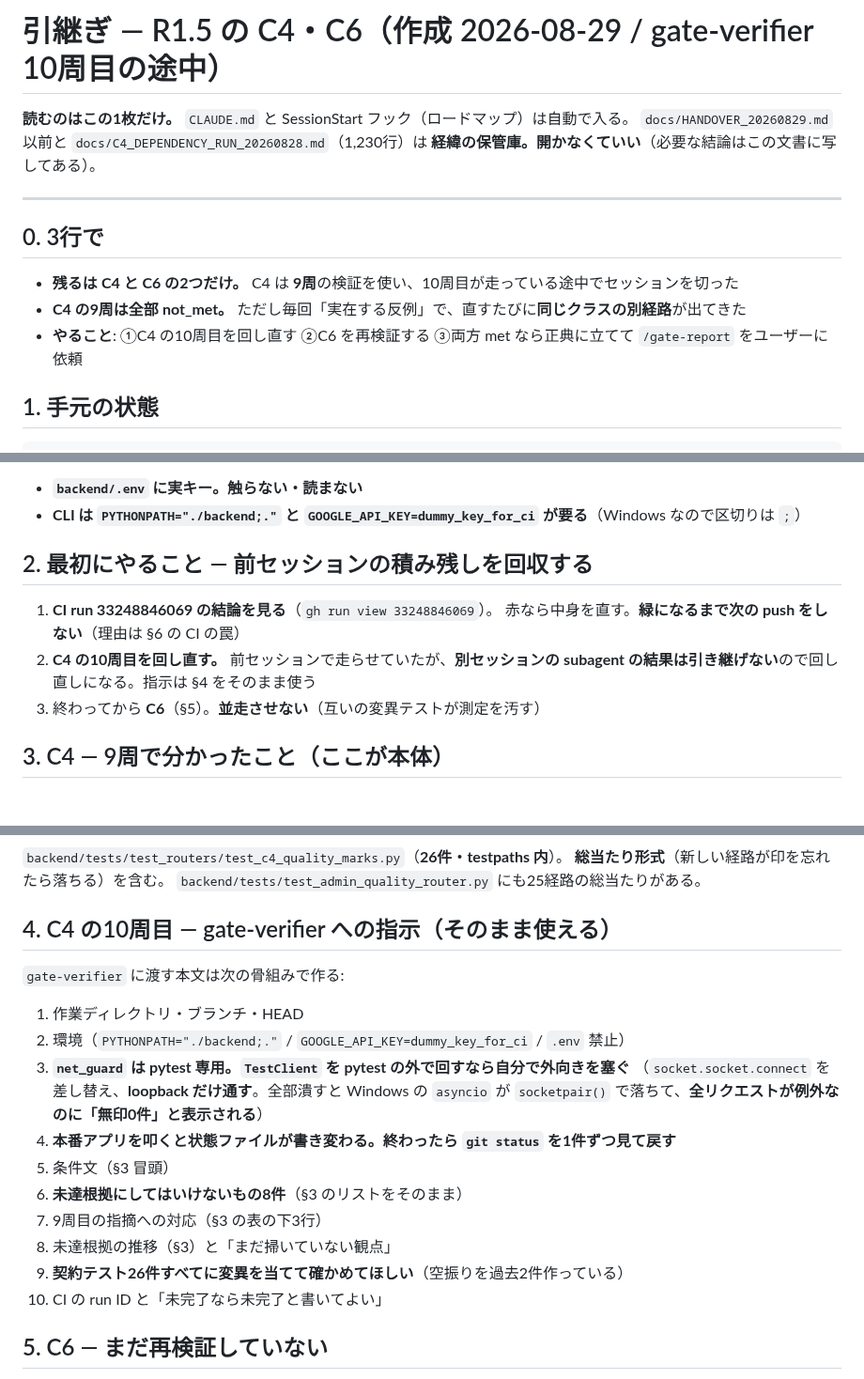
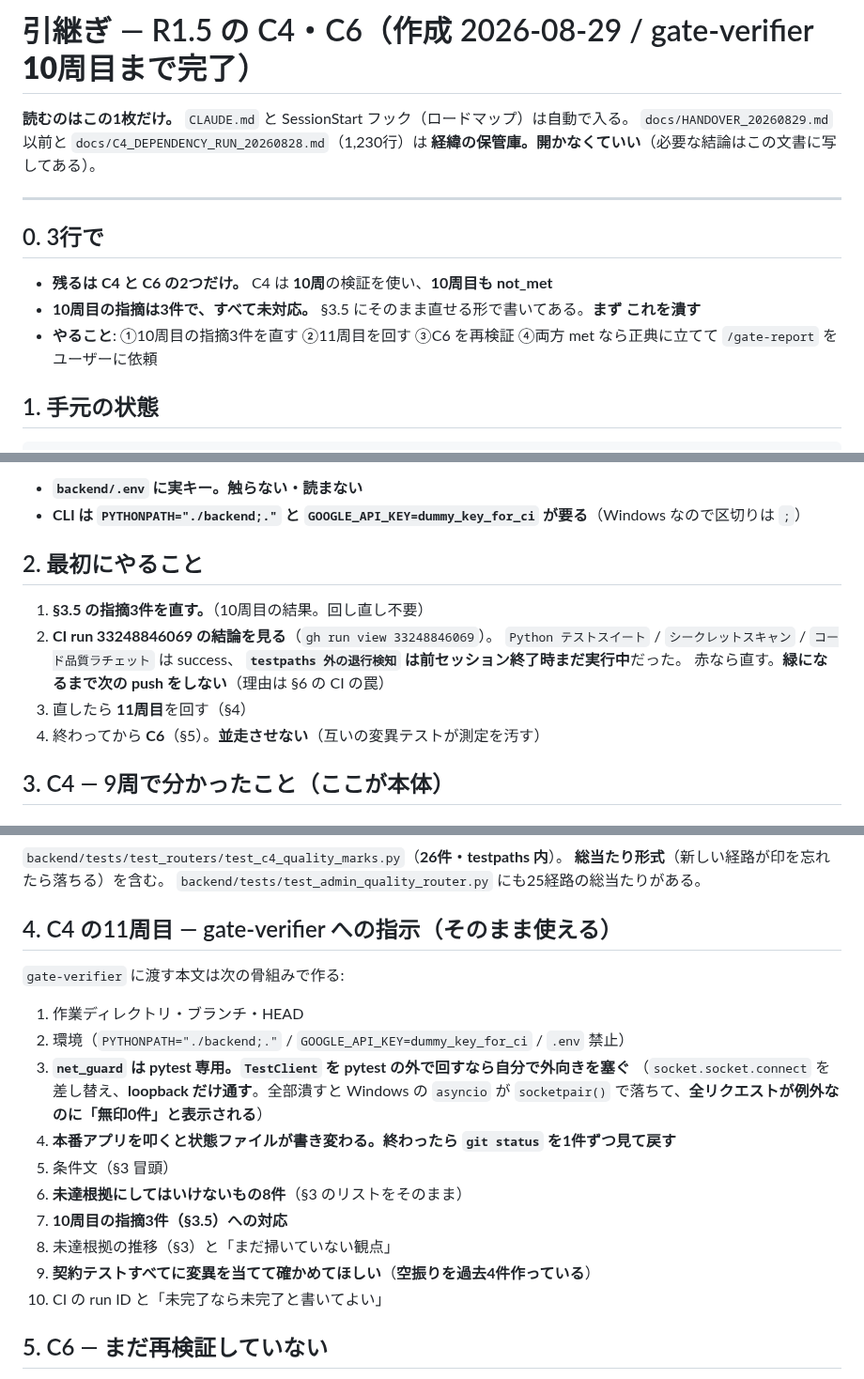
Before and after one commit to kitahara-6355/antigravity-video-studio, a Markdown page: docs/HANDOVER_20260830.md, 3 parts joined by grey strips. Shown at 94% size. Drawn GitHub-style.

```diff
--- a/docs/HANDOVER_20260830.md
+++ b/docs/HANDOVER_20260830.md
@@ -1,4 +1,4 @@
-# 引継ぎ — R1.5 の C4・C6（作成 2026-08-29 / gate-verifier 10周目の途中）
+# 引継ぎ — R1.5 の C4・C6（作成 2026-08-29 / gate-verifier **10周目まで完了**）
 
 **読むのはこの1枚だけ。** `CLAUDE.md` と SessionStart フック（ロードマップ）は自動で入る。
 `docs/HANDOVER_20260829.md` 以前と `docs/C4_DEPENDENCY_RUN_20260828.md`（1,230行）は
@@ -8,9 +8,9 @@
 
 ## 0. 3行で
 
-- **残るは C4 と C6 の2つだけ。** C4 は **9周**の検証を使い、10周目が走っている途中でセッションを切った
-- **C4 の9周は全部 not_met。** ただし毎回「実在する反例」で、直すたびに**同じクラスの別経路**が出てきた
-- **やること**: ①C4 の10周目を回し直す ②C6 を再検証する ③両方 met なら正典に立てて `/gate-report` をユーザーに依頼
+- **残るは C4 と C6 の2つだけ。** C4 は **10周**の検証を使い、**10周目も not_met**
+- **10周目の指摘は3件で、すべて未対応。** §3.5 にそのまま直せる形で書いてある。**まず これを潰す**
+- **やること**: ①10周目の指摘3件を直す ②11周目を回す ③C6 を再検証 ④両方 met なら正典に立てて `/gate-report` をユーザーに依頼
 
 ## 1. 手元の状態
 
@@ -31,13 +31,15 @@ git status --short       # 空のはず
 - **`backend/.env` に実キー。触らない・読まない**
 - **CLI は `PYTHONPATH="./backend;."` と `GOOGLE_API_KEY=dummy_key_for_ci` が要る**（Windows なので区切りは `;`）
 
-## 2. 最初にやること — 前セッションの積み残しを回収する
+## 2. 最初にやること
 
-1. **CI run 33248846069 の結論を見る**（`gh run view 33248846069`）。
-   赤なら中身を直す。**緑になるまで次の push をしない**（理由は §6 の CI の罠）
-2. **C4 の10周目を回し直す。** 前セッションで走らせていたが、**別セッションの
-   subagent の結果は引き継げない**ので回し直しになる。指示は §4 をそのまま使う
-3. 終わってから **C6**（§5）。**並走させない**（互いの変異テストが測定を汚す）
+1. **§3.5 の指摘3件を直す。**（10周目の結果。回し直し不要）
+2. **CI run 33248846069 の結論を見る**（`gh run view 33248846069`）。
+   `Python テストスイート` / `シークレットスキャン` / `コード品質ラチェット` は success、
+   **`testpaths 外の退行検知` は前セッション終了時まだ実行中**だった。
+   赤なら直す。**緑になるまで次の push をしない**（理由は §6 の CI の罠）
+3. 直したら **11周目**を回す（§4）
+4. 終わってから **C6**（§5）。**並走させない**（互いの変異テストが測定を汚す）
 
 ## 3. C4 — 9周で分かったこと（ここが本体）
 
@@ -114,7 +200,7 @@ git status --short       # 空のはず
 **総当たり形式**（新しい経路が印を忘れたら落ちる）を含む。
 `backend/tests/test_admin_quality_router.py` にも25経路の総当たりがある。
 
-## 4. C4 の10周目 — gate-verifier への指示（そのまま使える）
+## 4. C4 の11周目 — gate-verifier への指示（そのまま使える）
 
 `gate-verifier` に渡す本文は次の骨組みで作る:
 
@@ -126,9 +212,9 @@ git status --short       # 空のはず
 4. **本番アプリを叩くと状態ファイルが書き変わる。終わったら `git status` を1件ずつ見て戻す**
 5. 条件文（§3 冒頭）
 6. **未達根拠にしてはいけないもの8件**（§3 のリストをそのまま）
-7. 9周目の指摘への対応（§3 の表の下3行）
+7. **10周目の指摘3件（§3.5）への対応**
 8. 未達根拠の推移（§3）と「まだ掃いていない観点」
-9. **契約テスト26件すべてに変異を当てて確かめてほしい**（空振りを過去2件作っている）
+9. **契約テストすべてに変異を当てて確かめてほしい**（**空振りを過去4件作っている**）
 10. CI の run ID と「未完了なら未完了と書いてよい」
 
 ## 5. C6 — まだ再検証していない
```
Also changed, not shown: other parts of docs/HANDOVER_20260830.md (+84 -0 lines).
